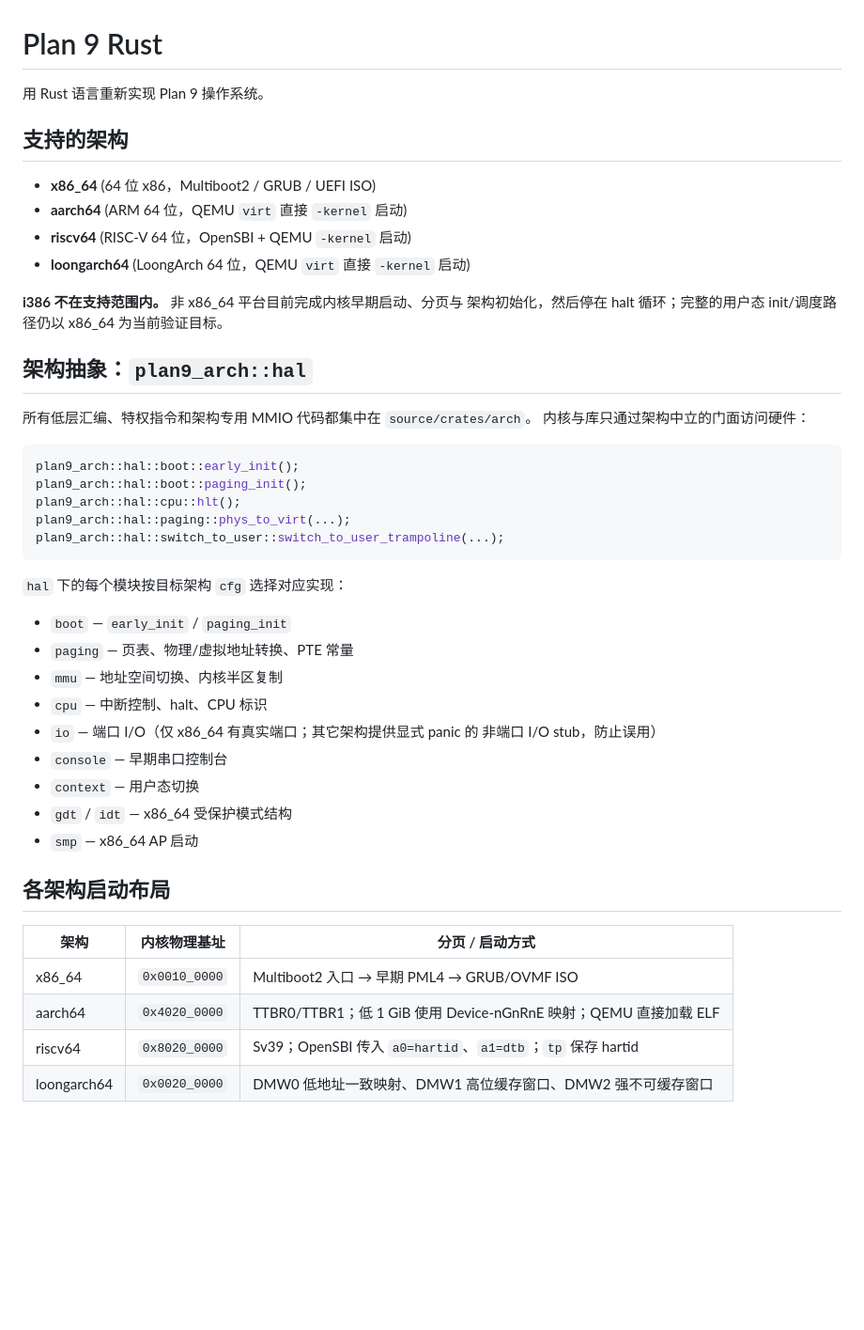
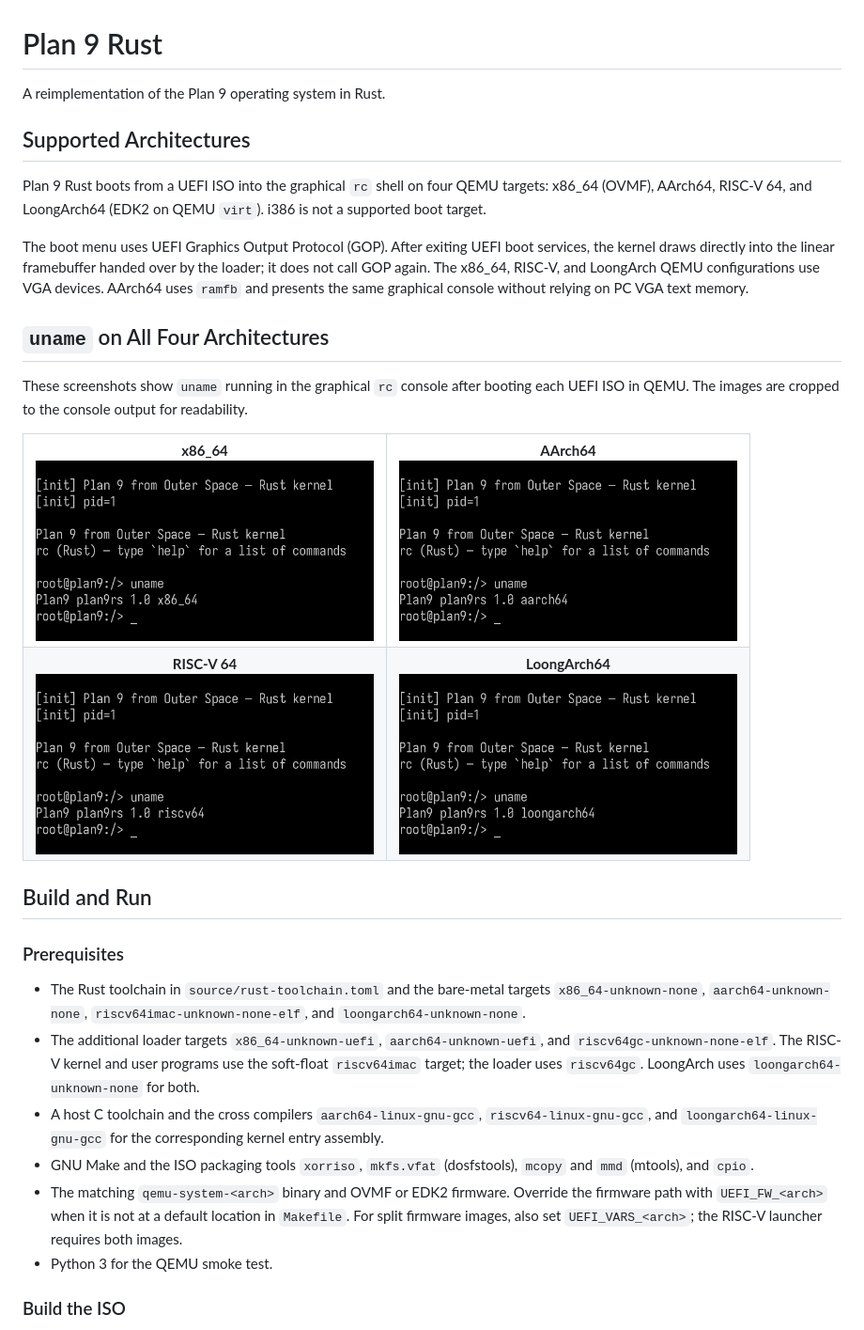
Before and after one commit to MobtgZhang/Plan9-rs, a Markdown page: README.md, the part around one of its changes. Shown at 94% size. Drawn GitHub-style; pictures changed too: assets/uname-aarch64.png (added), assets/uname-loongarch64.png (added), assets/uname-riscv64.png (added); blank space fills up the shorter version.

````diff
--- a/README.md
+++ b/README.md
@@ -1,50 +1,38 @@
 # Plan 9 Rust
 
-用 Rust 语言重新实现 Plan 9 操作系统。
+A reimplementation of the Plan 9 operating system in Rust.
 
-## 支持的架构
+## Supported Architectures
 
-- **x86_64** (64 位 x86，Multiboot2 / GRUB / UEFI ISO)
-- **aarch64** (ARM 64 位，QEMU `virt` 直接 `-kernel` 启动)
-- **riscv64** (RISC-V 64 位，OpenSBI + QEMU `-kernel` 启动)
-- **loongarch64** (LoongArch 64 位，QEMU `virt` 直接 `-kernel` 启动)
+Plan 9 Rust boots from a UEFI ISO into the graphical `rc` shell on four QEMU targets: x86_64 (OVMF), AArch64, RISC-V 64, and LoongArch64 (EDK2 on QEMU `virt`). i386 is not a supported boot target.
 
-**i386 不在支持范围内。** 非 x86_64 平台目前完成内核早期启动、分页与
-架构初始化，然后停在 halt 循环；完整的用户态 init/调度路径仍以
-x86_64 为当前验证目标。
+The boot menu uses UEFI Graphics Output Protocol (GOP). After exiting UEFI boot services, the kernel draws directly into the linear framebuffer handed over by the loader; it does not call GOP again. The x86_64, RISC-V, and LoongArch QEMU configurations use VGA devices. AArch64 uses `ramfb` and presents the same graphical console without relying on PC VGA text memory.
 
-## 架构抽象：`plan9_arch::hal`
+## `uname` on All Four Architectures
 
-所有低层汇编、特权指令和架构专用 MMIO 代码都集中在 `source/crates/arch`。
-内核与库只通过架构中立的门面访问硬件：
+These screenshots show `uname` running in the graphical `rc` console after booting each UEFI ISO in QEMU. The images are cropped to the console output for readability.
 
-```rust
-plan9_arch::hal::boot::early_init();
-plan9_arch::hal::boot::paging_init();
-plan9_arch::hal::cpu::hlt();
-plan9_arch::hal::paging::phys_to_virt(...);
-plan9_arch::hal::switch_to_user::switch_to_user_trampoline(...);
-```
+<table>
+  <tr>
+    <td align="center"><strong>x86_64</strong><br><img src="assets/uname-x86_64.png" alt="Graphical rc shell: uname prints Plan9 plan9rs 1.0 x86_64" width="360"></td>
+    <td align="center"><strong>AArch64</strong><br><img src="assets/uname-aarch64.png" alt="Graphical rc shell: uname prints Plan9 plan9rs 1.0 aarch64" width="360"></td>
+  </tr>
+  <tr>
+    <td align="center"><strong>RISC-V 64</strong><br><img src="assets/uname-riscv64.png" alt="Graphical rc shell: uname prints Plan9 plan9rs 1.0 riscv64" width="360"></td>
+    <td align="center"><strong>LoongArch64</strong><br><img src="assets/uname-loongarch64.png" alt="Graphical rc shell: uname prints Plan9 plan9rs 1.0 loongarch64" width="360"></td>
+  </tr>
+</table>
 
-`hal` 下的每个模块按目标架构 `cfg` 选择对应实现：
+## Build and Run
 
-- `boot` — `early_init` / `paging_init`
-- `paging` — 页表、物理/虚拟地址转换、PTE 常量
-- `mmu` — 地址空间切换、内核半区复制
-- `cpu` — 中断控制、halt、CPU 标识
-- `io` — 端口 I/O（仅 x86_64 有真实端口；其它架构提供显式 panic 的
-  非端口 I/O stub，防止误用）
-- `console` — 早期串口控制台
-- `context` — 用户态切换
-- `gdt` / `idt` — x86_64 受保护模式结构
-- `smp` — x86_64 AP 启动
+### Prerequisites
 
-## 各架构启动布局
+- The Rust toolchain in `source/rust-toolchain.toml` and the bare-metal targets `x86_64-unknown-none`, `aarch64-unknown-none`, `riscv64imac-unknown-none-elf`, and `loongarch64-unknown-none`.
+- The additional loader targets `x86_64-unknown-uefi`, `aarch64-unknown-uefi`, and `riscv64gc-unknown-none-elf`. The RISC-V kernel and user programs use the soft-float `riscv64imac` target; the loader uses `riscv64gc`. LoongArch uses `loongarch64-unknown-none` for both.
+- A host C toolchain and the cross compilers `aarch64-linux-gnu-gcc`, `riscv64-linux-gnu-gcc`, and `loongarch64-linux-gnu-gcc` for the corresponding kernel entry assembly.
+- GNU Make and the ISO packaging tools `xorriso`, `mkfs.vfat` (dosfstools), `mcopy` and `mmd` (mtools), and `cpio`.
+- The matching `qemu-system-<arch>` binary and OVMF or EDK2 firmware. Override the firmware path with `UEFI_FW_<arch>` when it is not at a default location in `Makefile`. For split firmware images, also set `UEFI_VARS_<arch>`; the RISC-V launcher requires both images.
+- Python 3 for the QEMU smoke test.
 
-| 架构 | 内核物理基址 | 分页 / 启动方式 |
-|---|---|---|
-| x86_64 | `0x0010_0000` | Multiboot2 入口 → 早期 PML4 → GRUB/OVMF ISO |
-| aarch64 | `0x4020_0000` | TTBR0/TTBR1；低 1 GiB 使用 Device-nGnRnE 映射；QEMU 直接加载 ELF |
-| riscv64 | `0x8020_0000` | Sv39；OpenSBI 传入 `a0=hartid`、`a1=dtb`；`tp` 保存 hartid |
-| loongarch64 | `0x0020_0000` | DMW0 低地址一致映射、DMW1 高位缓存窗口、DMW2 强不可缓存窗口 |
+### Build the ISO
 
````
Also changed, not shown: other parts of README.md (+54 -170 lines).
